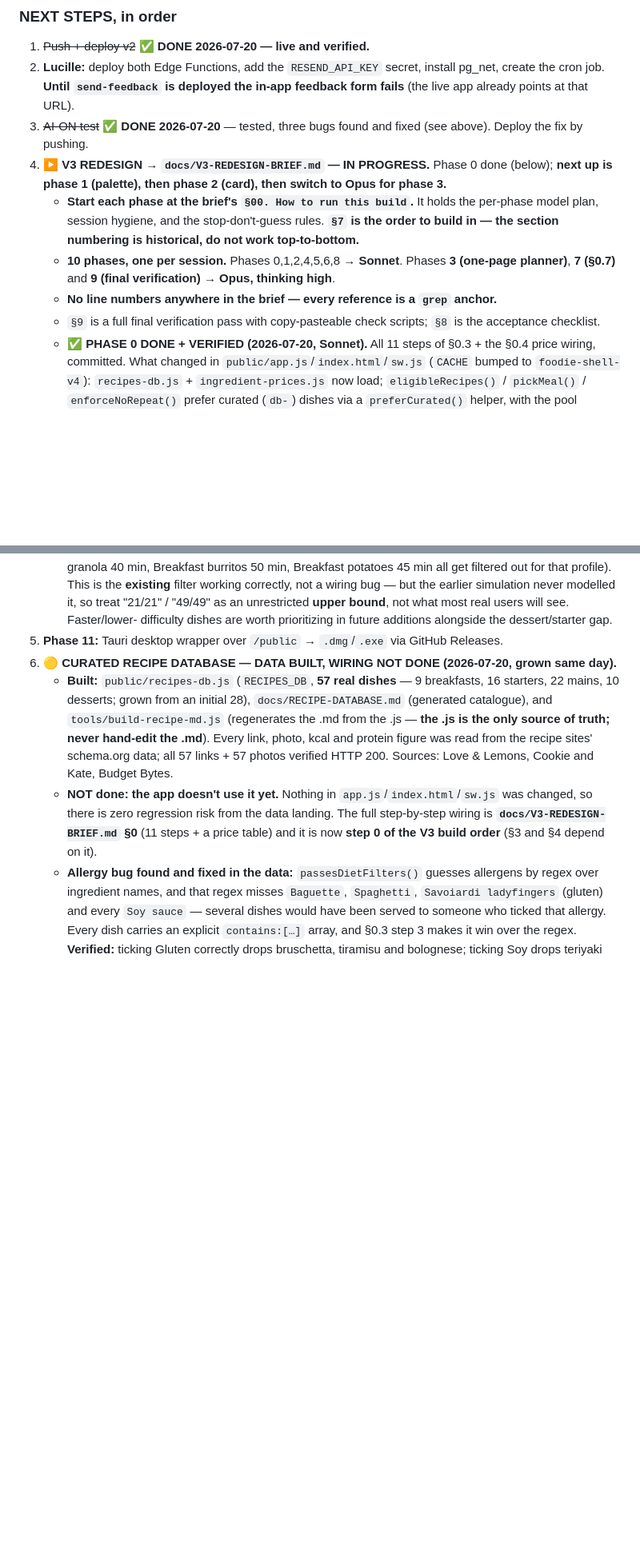
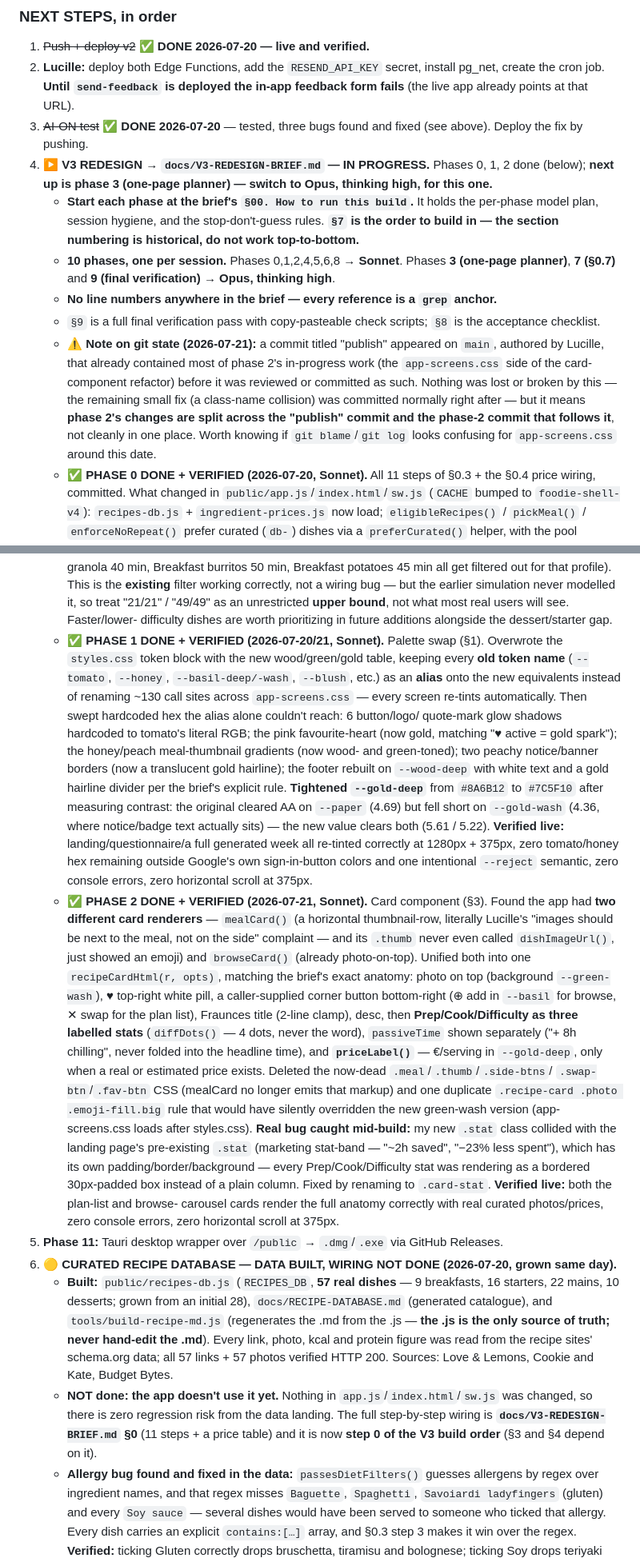
Before and after one commit to lucille12345/Meal-plan-Lucille, a Markdown page: CLAUDE.md, 2 parts joined by grey strips. Shown at 80% size. Drawn GitHub-style; blank space fills up the shorter version.

Commit message:
CLAUDE.md: log V3 phases 1 and 2 as done, note the "publish" commit split
Phase 1 (palette) and phase 2 (card component) both shipped and verified live
in prior commits — recording what changed and the verification results so the
next session (phase 3, one-page planner, on Opus) doesn't re-derive them.

Also flagging for future reference: a "publish" commit landed mid-phase-2 and
already contained most of that phase's app-screens.css work before it was
reviewed as a discrete change. Nothing was lost, but phase 2's diff is split
across two commits rather than one — noted so git log/blame around this date
isn't confusing later.

Co-Authored-By: Claude Sonnet 5 <noreply@anthropic.com>

```diff
--- a/CLAUDE.md
+++ b/CLAUDE.md
@@ -116,8 +116,8 @@ repeated dishes and pointing at AI generation. Don't "fix" that notice by hiding
    the cron job. **Until `send-feedback` is deployed the in-app feedback form fails** (the live app
    already points at that URL).
 3. ~~AI-ON test~~ ✅ **DONE 2026-07-20** — tested, three bugs found and fixed (see above). Deploy the fix by pushing.
-4. **▶️ V3 REDESIGN → `docs/V3-REDESIGN-BRIEF.md` — IN PROGRESS.** Phase 0 done (below);
-   **next up is phase 1 (palette), then phase 2 (card), then switch to Opus for phase 3.**
+4. **▶️ V3 REDESIGN → `docs/V3-REDESIGN-BRIEF.md` — IN PROGRESS.** Phases 0, 1, 2 done (below);
+   **next up is phase 3 (one-page planner) — switch to Opus, thinking high, for this one.**
    - **Start each phase at the brief's `§00. How to run this build`.** It holds the per-phase model
      plan, session hygiene, and the stop-don't-guess rules. **`§7` is the order to build in — the
      section numbering is historical, do not work top-to-bottom.**
@@ -126,6 +126,13 @@ repeated dishes and pointing at AI generation. Don't "fix" that notice by hiding
    - **No line numbers anywhere in the brief — every reference is a `grep` anchor.**
    - `§9` is a full final verification pass with copy-pasteable check scripts; `§8` is the
      acceptance checklist.
+   - **⚠️ Note on git state (2026-07-21):** a commit titled "publish" appeared on `main`, authored
+     by Lucille, that already contained most of phase 2's in-progress work (the `app-screens.css`
+     side of the card-component refactor) before it was reviewed or committed as such. Nothing was
+     lost or broken by this — the remaining small fix (a class-name collision) was committed
+     normally right after — but it means **phase 2's changes are split across the "publish" commit
+     and the phase-2 commit that follows it**, not cleanly in one place. Worth knowing if `git
+     blame`/`git log` looks confusing for `app-screens.css` around this date.
    - **✅ PHASE 0 DONE + VERIFIED (2026-07-20, Sonnet).** All 11 steps of §0.3 + the §0.4 price
      wiring, committed. What changed in `public/app.js`/`index.html`/`sw.js` (`CACHE` bumped to
      `foodie-shell-v4`): `recipes-db.js` + `ingredient-prices.js` now load; `eligibleRecipes()` /
@@ -157,6 +164,41 @@ repeated dishes and pointing at AI generation. Don't "fix" that notice by hiding
      correctly, not a wiring bug — but the earlier simulation never modelled it, so treat "21/21" /
      "49/49" as an unrestricted **upper bound**, not what most real users will see. Faster/lower-
      difficulty dishes are worth prioritizing in future additions alongside the dessert/starter gap.
+   - **✅ PHASE 1 DONE + VERIFIED (2026-07-20/21, Sonnet).** Palette swap (§1). Overwrote the
+     `styles.css` token block with the new wood/green/gold table, keeping every **old token name**
+     (`--tomato`, `--honey`, `--basil-deep/-wash`, `--blush`, etc.) as an **alias** onto the new
+     equivalents instead of renaming ~130 call sites across `app-screens.css` — every screen
+     re-tints automatically. Then swept hardcoded hex the alias alone couldn't reach: 6 button/logo/
+     quote-mark glow shadows hardcoded to tomato's literal RGB; the pink favourite-heart (now gold,
+     matching "♥ active = gold spark"); the honey/peach meal-thumbnail gradients (now wood- and
+     green-toned); two peachy notice/banner borders (now a translucent gold hairline); the footer
+     rebuilt on `--wood-deep` with white text and a gold hairline divider per the brief's explicit
+     rule. **Tightened `--gold-deep`** from `#8A6B12` to `#7C5F10` after measuring contrast:
+     the original cleared AA on `--paper` (4.69) but fell short on `--gold-wash` (4.36, where
+     notice/badge text actually sits) — the new value clears both (5.61 / 5.22). **Verified live:**
+     landing/questionnaire/a full generated week all re-tinted correctly at 1280px + 375px, zero
+     tomato/honey hex remaining outside Google's own sign-in-button colors and one intentional
+     `--reject` semantic, zero console errors, zero horizontal scroll at 375px.
+   - **✅ PHASE 2 DONE + VERIFIED (2026-07-21, Sonnet).** Card component (§3). Found the app had
+     **two different card renderers** — `mealCard()` (a horizontal thumbnail-row, literally
+     Lucille's "images should be next to the meal, not on the side" complaint — and its `.thumb`
+     never even called `dishImageUrl()`, just showed an emoji) and `browseCard()` (already
+     photo-on-top). Unified both into one `recipeCardHtml(r, opts)`, matching the brief's exact
+     anatomy: photo on top (background `--green-wash`), ♥ top-right white pill, a caller-supplied
+     corner button bottom-right (⊕ add in `--basil` for browse, ✕ swap for the plan list),
+     Fraunces title (2-line clamp), desc, then **Prep/Cook/Difficulty as three labelled stats**
+     (`diffDots()` — 4 dots, never the word), `passiveTime` shown separately ("+ 8h chilling",
+     never folded into the headline time), and **`priceLabel()`** — €/serving in `--gold-deep`,
+     only when a real or estimated price exists. Deleted the now-dead `.meal`/`.thumb`/`.side-btns`/
+     `.swap-btn`/`.fav-btn` CSS (mealCard no longer emits that markup) and one duplicate
+     `.recipe-card .photo .emoji-fill.big` rule that would have silently overridden the new
+     green-wash version (app-screens.css loads after styles.css). **Real bug caught mid-build:** my
+     new `.stat` class collided with the landing page's pre-existing `.stat` (marketing stat-band —
+     "~2h saved", "−23% less spent"), which has its own padding/border/background — every
+     Prep/Cook/Difficulty stat was rendering as a bordered 30px-padded box instead of a plain
+     column. Fixed by renaming to `.card-stat`. **Verified live:** both the plan-list and browse-
+     carousel cards render the full anatomy correctly with real curated photos/prices, zero console
+     errors, zero horizontal scroll at 375px.
 5. **Phase 11:** Tauri desktop wrapper over `/public` → `.dmg`/`.exe` via GitHub Releases.
 6. **🟡 CURATED RECIPE DATABASE — DATA BUILT, WIRING NOT DONE (2026-07-20, grown same day).**
    - **Built:** `public/recipes-db.js` (`RECIPES_DB`, **57 real dishes** — 9 breakfasts, 16 starters,
```
